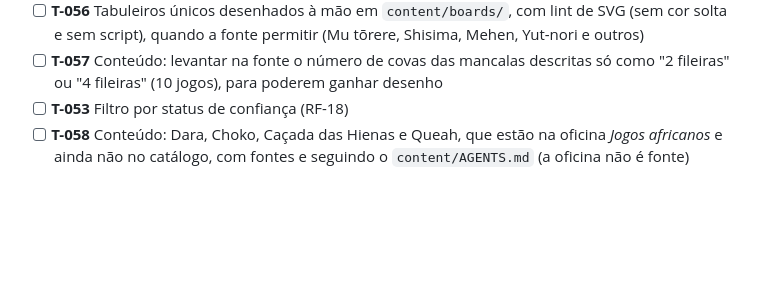
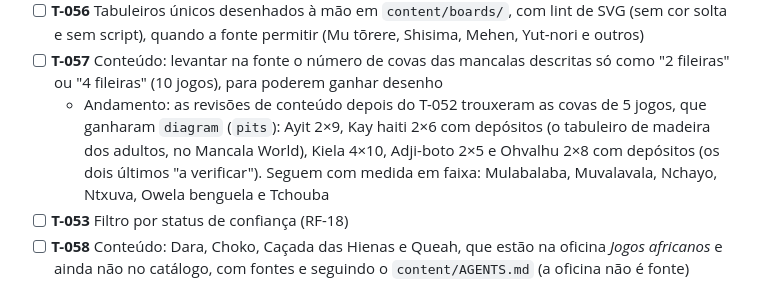
Before and after one commit to gmsarti/jogos-do-mundo, a Markdown page: TASKS.md, the part around the change. Rendered like a GitHub page; blank space fills up the shorter version.

Commit message:
docs: record T-057 progress
Co-Authored-By: Claude Opus 5.5 <noreply@anthropic.com>

```diff
--- a/TASKS.md
+++ b/TASKS.md
@@ -132,6 +132,7 @@ Backlog e andamento do projeto. Requisitos e prioridades vêm do [PRD.md](PRD.md
 - [ ] **T-055** Percursos em cruz e em linha (Pachisi, Chaupar, Patolli, Senet, Duodecim Scripta, Ur, Vinte casas, Nard, Ban-sugoroku)
 - [ ] **T-056** Tabuleiros únicos desenhados à mão em `content/boards/`, com lint de SVG (sem cor solta e sem script), quando a fonte permitir (Mu tōrere, Shisima, Mehen, Yut-nori e outros)
 - [ ] **T-057** Conteúdo: levantar na fonte o número de covas das mancalas descritas só como "2 fileiras" ou "4 fileiras" (10 jogos), para poderem ganhar desenho
+  - Andamento: as revisões de conteúdo depois do T-052 trouxeram as covas de 5 jogos, que ganharam `diagram` (`pits`): Ayit 2×9, Kay haiti 2×6 com depósitos (o tabuleiro de madeira dos adultos, no Mancala World), Kiela 4×10, Adji-boto 2×5 e Ohvalhu 2×8 com depósitos (os dois últimos "a verificar"). Seguem com medida em faixa: Mulabalaba, Muvalavala, Nchayo, Ntxuva, Owela benguela e Tchouba
 - [ ] **T-053** Filtro por status de confiança (RF-18)
 - [ ] **T-058** Conteúdo: Dara, Choko, Caçada das Hienas e Queah, que estão na oficina *Jogos africanos* e ainda não no catálogo, com fontes e seguindo o `content/AGENTS.md` (a oficina não é fonte)
 
```
